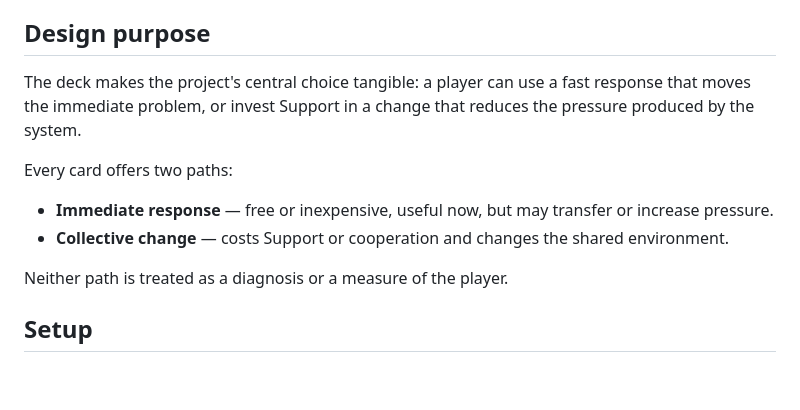
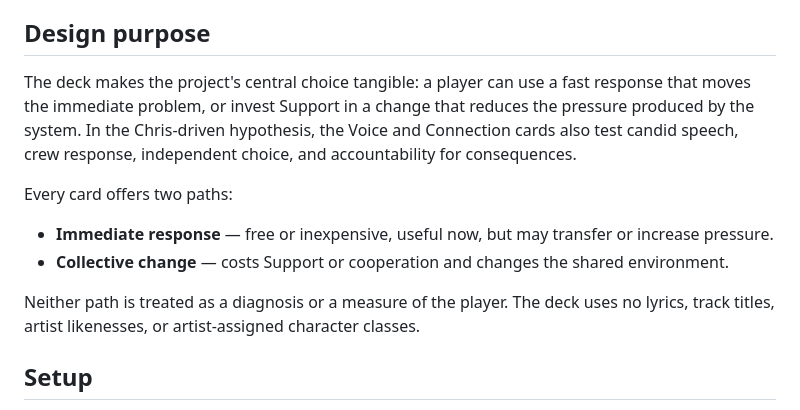
Before and after one commit to ibloud/inpatient-corridors-review, a Markdown page: BREAK-THE-GRID-DECK.md, the part around the change. GitHub-like rendering; blank space fills up the shorter version.

Commit message:
Align compact deck with Chris-driven hypothesis

```diff
--- a/BREAK-THE-GRID-DECK.md
+++ b/BREAK-THE-GRID-DECK.md
@@ -6,14 +6,14 @@
 
 ## Design purpose
 
-The deck makes the project's central choice tangible: a player can use a fast response that moves the immediate problem, or invest Support in a change that reduces the pressure produced by the system.
+The deck makes the project's central choice tangible: a player can use a fast response that moves the immediate problem, or invest Support in a change that reduces the pressure produced by the system. In the Chris-driven hypothesis, the Voice and Connection cards also test candid speech, crew response, independent choice, and accountability for consequences.
 
 Every card offers two paths:
 
 - **Immediate response** — free or inexpensive, useful now, but may transfer or increase pressure.
 - **Collective change** — costs Support or cooperation and changes the shared environment.
 
-Neither path is treated as a diagnosis or a measure of the player.
+Neither path is treated as a diagnosis or a measure of the player. The deck uses no lyrics, track titles, artist likenesses, or artist-assigned character classes.
 
 ## Setup
 
```
